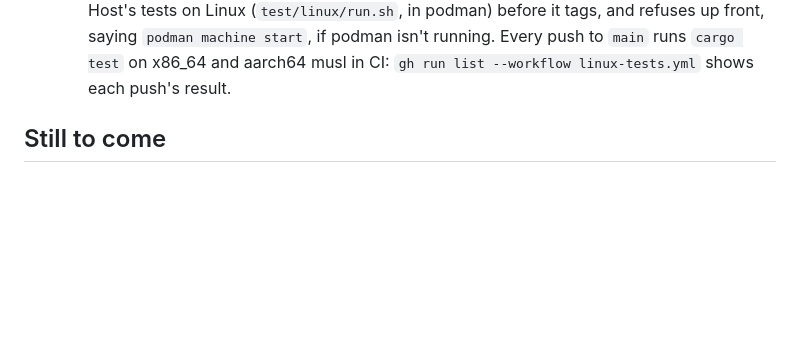
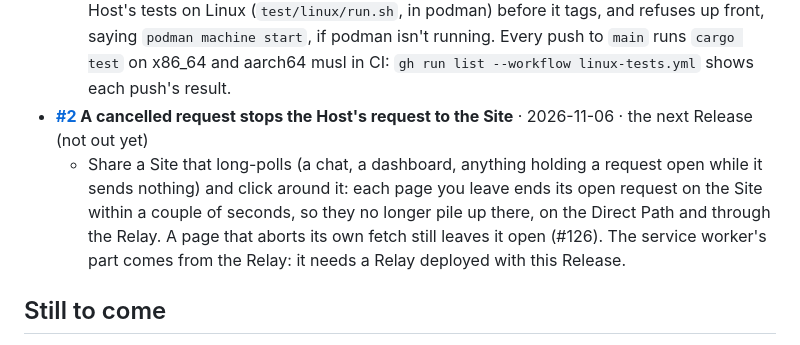
Before and after one commit to Tooobs/tooob, a Markdown page: README.md, the part around the change. Rendered like a GitHub page; blank space fills up the shorter version.

```diff
--- a/README.md
+++ b/README.md
@@ -140,6 +140,8 @@ Everything here up to #1 is in the first Release, **[0.1.0](https://github.com/T
   - `tooob share ~/drop --uploads --local` prints `Visitors can add files to any folder in ~/drop, except hidden ones`. From the page, try uploading `.zshrc`, or into a `.git/hooks` folder, or through a symlink inside the share that leads into one: each is refused with why, and nothing is written. A hidden folder's listing has no Upload button. `tooob share ~ --uploads` is refused, saying to share a folder inside it; a Host set up that way before starts read-only and says `uploads are off: ~ is your home folder; share a folder inside it` in its output, `tooob logs` and `tooob ls`. Upload a script or an app: `ls -l` shows it isn't executable, and on macOS `xattr -p com.apple.quarantine` shows tooob put it there, so Gatekeeper asks before it runs.
 - **[#108](https://github.com/Tooobs/tooob/issues/108) Linux tests run before a Release is tagged, and on every push to main** · 2026-11-06 · the next Release (not out yet)
   - Nothing shows in tooob itself; this changes how it's checked. `./release.sh` now runs the Host's tests on Linux (`test/linux/run.sh`, in podman) before it tags, and refuses up front, saying `podman machine start`, if podman isn't running. Every push to `main` runs `cargo test` on x86_64 and aarch64 musl in CI: `gh run list --workflow linux-tests.yml` shows each push's result.
+- **[#2](https://github.com/Tooobs/tooob/issues/2) A cancelled request stops the Host's request to the Site** · 2026-11-06 · the next Release (not out yet)
+  - Share a Site that long-polls (a chat, a dashboard, anything holding a request open while it sends nothing) and click around it: each page you leave ends its open request on the Site within a couple of seconds, so they no longer pile up there, on the Direct Path and through the Relay. A page that aborts its own fetch still leaves it open (#126). The service worker's part comes from the Relay: it needs a Relay deployed with this Release.
 
 ## Still to come
 
```
Also changed, not shown: CHANGELOG.md (+3 -0 lines), docs/roadmap.md (+1 -1 lines).
